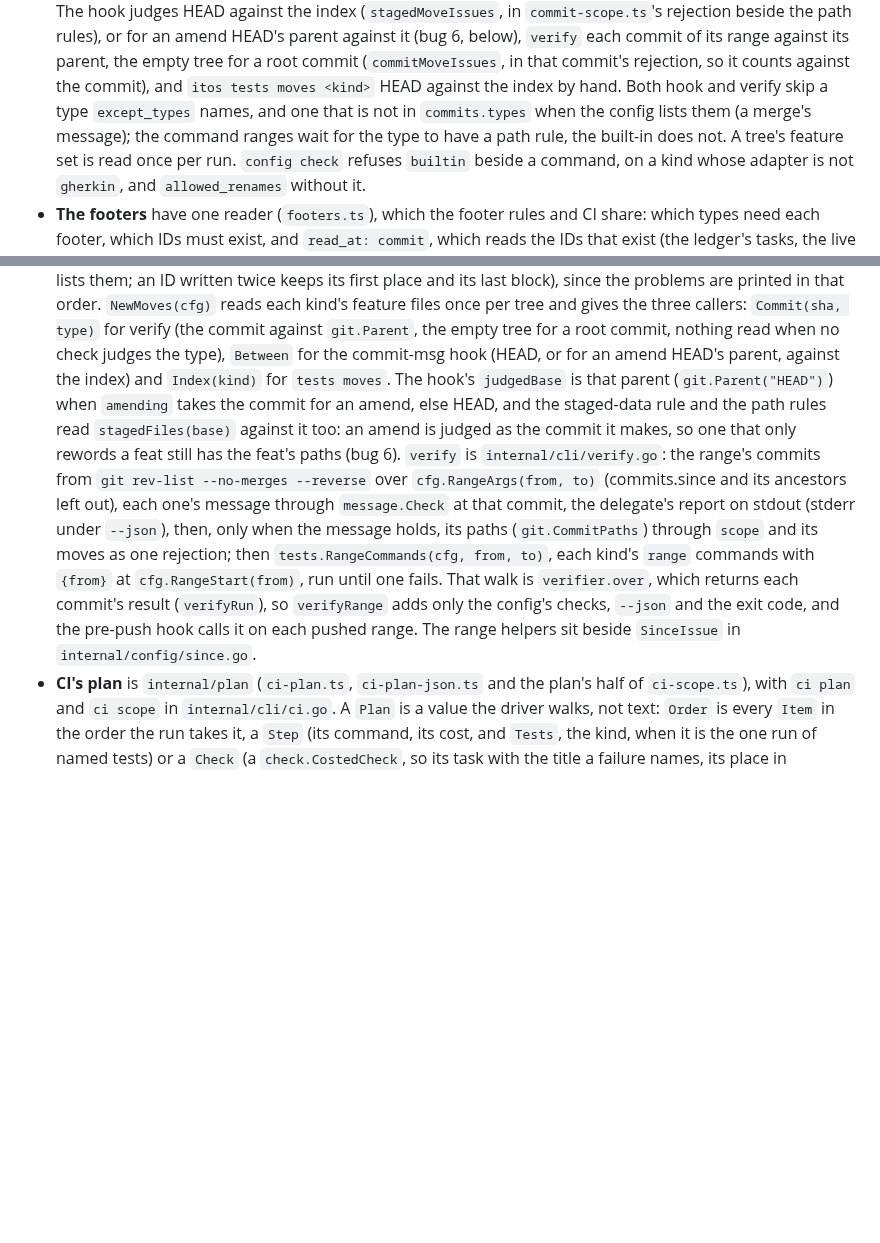
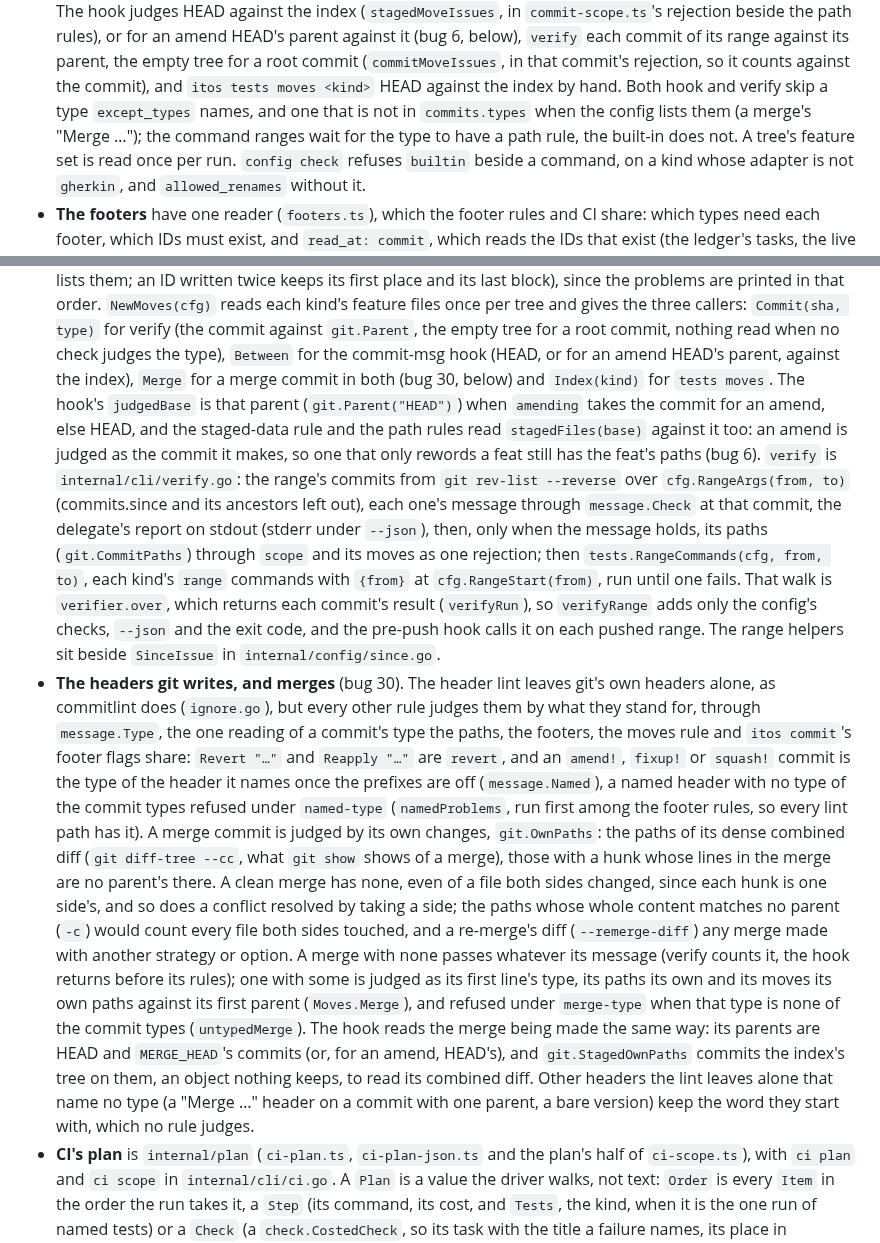
Before and after one commit to donvargax/itos, a Markdown page: docs/ARCHITECTURE.md, 2 parts joined by grey strips. Drawn GitHub-style; blank space fills up the shorter version.

Commit message:
docs: describe how the headers git writes and merge commits are judged
ARCHITECTURE.md said verify walks the range with --no-merges and that a merge's or git's own
revert's message is the header lint's alone. After bug 30 every rule reads one type through
message.Type, a revert git wrote is a revert and a fixup! commit the type of the header it names,
and a merge is judged by its dense combined diff; the moves rule and verify sections now say so,
with why that reading of a merge's own changes was chosen over the others.

Item: bug-30

```diff
--- a/docs/ARCHITECTURE.md
+++ b/docs/ARCHITECTURE.md
@@ -474,7 +474,7 @@ each, and holds it since the TypeScript left (T-062).
   (`commitMoveIssues`, in that commit's rejection, so it counts against the
   commit), and `itos tests moves <kind>` HEAD against the index by hand. Both
   hook and verify skip a type `except_types` names, and one that is not in
-  `commits.types` when the config lists them (a merge's message); the
+  `commits.types` when the config lists them (a merge's "Merge …"); the
   command ranges wait for the type to have a path rule, the built-in does
   not. A tree's feature set is read once per run. `config check` refuses
   `builtin` beside a command, on a kind whose adapter is not `gherkin`, and
@@ -1340,12 +1340,13 @@ run` is it over the smoke IDs, run through the config's shell with
 type)` for verify (the commit against `git.Parent`, the empty tree for a
   root commit, nothing read when no check judges the type), `Between` for
   the commit-msg hook (HEAD, or for an amend HEAD's parent, against the
-  index) and `Index(kind)` for `tests moves`. The hook's `judgedBase` is
+  index), `Merge` for a merge commit in both (bug 30, below) and
+  `Index(kind)` for `tests moves`. The hook's `judgedBase` is
   that parent (`git.Parent("HEAD")`) when `amending` takes the commit for an
   amend, else HEAD, and the staged-data rule and the path rules read
   `stagedFiles(base)` against it too: an amend is judged as the commit it
   makes, so one that only rewords a feat still has the feat's paths (bug 6). `verify` is `internal/cli/verify.go`: the range's commits
-  from `git rev-list --no-merges --reverse` over `cfg.RangeArgs(from, to)`
+  from `git rev-list --reverse` over `cfg.RangeArgs(from, to)`
   (commits.since and its ancestors left out), each one's message through
   `message.Check` at that commit, the delegate's report on stdout (stderr
   under `--json`), then, only when the message holds, its paths
@@ -1356,6 +1357,34 @@ type)` for verify (the commit against `git.Parent`, the empty tree for a
   `verifyRange` adds only the config's checks, `--json` and the exit code,
   and the pre-push hook calls it on each pushed range. The range
   helpers sit beside `SinceIssue` in `internal/config/since.go`.
+- **The headers git writes, and merges** (bug 30). The header lint leaves
+  git's own headers alone, as commitlint does (`ignore.go`), but every
+  other rule judges them by what they stand for, through `message.Type`,
+  the one reading of a commit's type the paths, the footers, the moves rule
+  and `itos commit`'s footer flags share: `Revert "…"` and `Reapply "…"`
+  are `revert`, and an `amend!`, `fixup!` or `squash!` commit is the type of
+  the header it names once the prefixes are off (`message.Named`), a named
+  header with no type of the commit types refused under `named-type`
+  (`namedProblems`, run first among the footer rules, so every lint path
+  has it). A merge commit is judged by its own changes, `git.OwnPaths`:
+  the paths of its dense combined diff (`git diff-tree --cc`, what `git
+show` shows of a merge), those with a hunk whose lines in the merge are
+  no parent's there. A clean merge has none, even of a file both sides
+  changed, since each hunk is one side's, and so does a conflict resolved by
+  taking a side; the paths whose whole content matches no parent (`-c`)
+  would count every file both sides touched, and a re-merge's diff
+  (`--remerge-diff`) any merge made with another strategy or option. A
+  merge with none passes whatever its message (verify counts it, the hook
+  returns before its rules); one with some is judged as its first line's
+  type, its paths its own and its moves its own paths against its first
+  parent (`Moves.Merge`), and refused under `merge-type` when that type is
+  none of the commit types (`untypedMerge`). The hook reads the merge being
+  made the same way: its parents are HEAD and `MERGE_HEAD`'s commits (or,
+  for an amend, HEAD's), and `git.StagedOwnPaths` commits the index's tree
+  on them, an object nothing keeps, to read its combined diff. Other headers
+  the lint leaves alone that name no type (a "Merge …" header on a commit
+  with one parent, a bare version) keep the word they start with, which no
+  rule judges.
 - **CI's plan** is `internal/plan` (`ci-plan.ts`, `ci-plan-json.ts` and the
   plan's half of `ci-scope.ts`), with `ci plan` and `ci scope` in
   `internal/cli/ci.go`. A `Plan` is a value the driver walks, not text:
```
